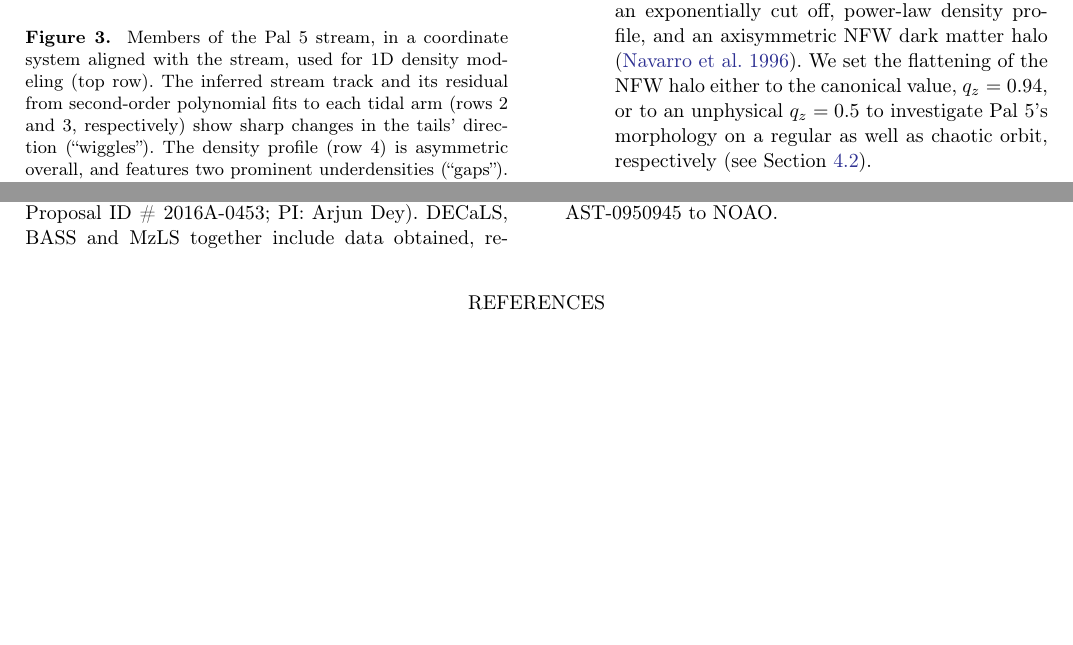
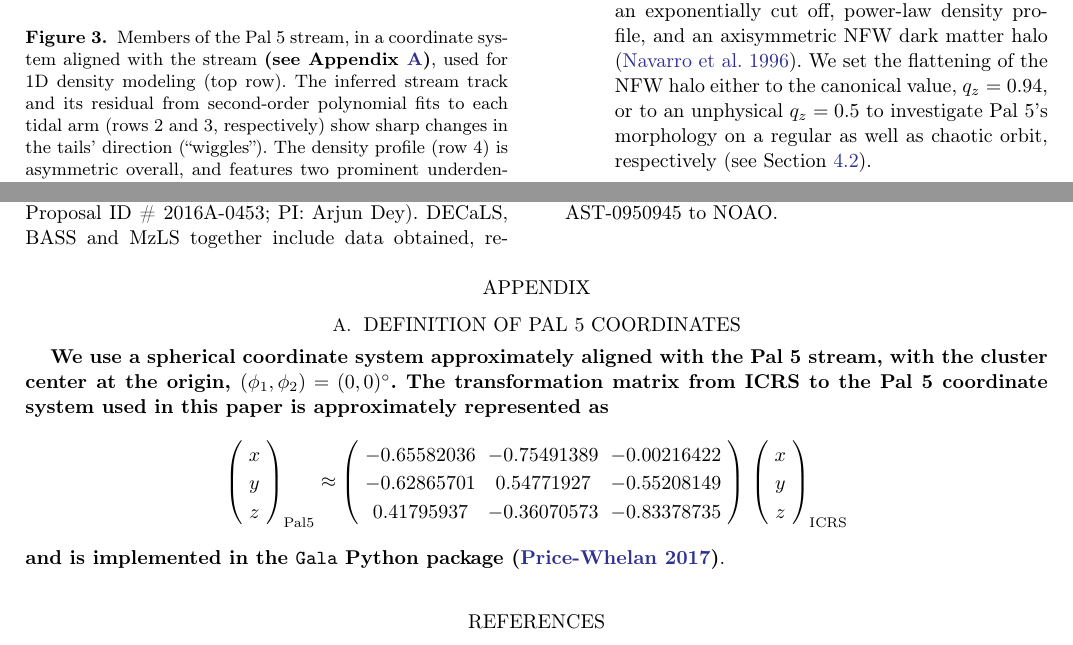
Before and after one commit to adrn/Pal5sBiggestFan, a LaTeX paper (paper/pal5fan.tex): two parts of pages 6 and 11 of 13, joined at a grey line, cut so that both start at the same text, the shorter picture padded with empty space. Compiled offline with pdfLaTeX.

Commit message:
add definition of pal 5 coordinate system

```diff
--- a/paper/pal5fan.tex
+++ b/paper/pal5fan.tex
@@ -240,7 +242,9 @@ We initialize bin centers between $\phi_1 \in (-20, 10)^\circ$ with a spacing of
 \includegraphics[width=0.8\columnwidth]{observed_profiles.pdf}
 \end{center}
 \caption{
-Members of the Pal~5 stream, in a coordinate system aligned with the stream, used for 1D density modeling (top row).
+Members of the Pal~5 stream, in a coordinate system aligned with the stream
+\changes{(see Appendix~\ref{sec:coordtransform})}, used for 1D density modeling
+(top row).
 The inferred stream track and its residual from second-order polynomial fits to each tidal arm (rows 2 and 3, respectively) show sharp changes in the tails' direction (``wiggles'').
 The density profile (row 4) is asymmetric overall, and features two prominent underdensities (``gaps'').
 The trailing tail remains thin even far from the cluster, while the leading has a marked increase in width past $\phi_1\gtrsim5^\circ$ (the ``fan'', row 5).
@@ -485,6 +489,33 @@ The Legacy Surveys consist of three individual and complementary projects: the D
 
 The Legacy Surveys imaging of the DESI footprint is supported by the Director, Office of Science, Office of High Energy Physics of the U.S. Department of Energy under Contract No. DE-AC02-05CH1123, by the National Energy Research Scientific Computing Center, a DOE Office of Science User Facility under the same contract; and by the U.S. National Science Foundation, Division of Astronomical Sciences under Contract No. AST-0950945 to NOAO.
 
+\appendix
+
+\section{Definition of Pal 5 coordinates}
+\label{sec:coordtransform}
+
+\changes{We use a spherical coordinate system approximately aligned with the Pal
+5 stream, with the cluster center at the origin, $(\phi_1, \phi_2) = (0,
+0)^\circ$.
+The transformation matrix from ICRS to the Pal 5 coordinate system used in this
+paper is approximately represented as}
+\begin{equation*}
+\left( \begin{array}{c}
+x \\
+y \\
+z \end{array} \right)_{\rm Pal 5} \approx
+\left( \begin{array}{ccc}
+-0.65582036 & -0.75491389 & -0.00216422 \\
+-0.62865701 &  0.54771927 & -0.55208149 \\
+ 0.41795937 & -0.36070573 & -0.83378735
+\end{array} \right) \,
+\left( \begin{array}{c}
+x \\
+y \\
+z \end{array} \right)_{\rm ICRS}
+\end{equation*}
+\changes{and is implemented in the \texttt{Gala} Python package \citep{gala}}.
+
 \bibliographystyle{aasjournal}
 \bibliography{pal5fan}
 
```
Also changed, not shown: paper/pal5fan.tex (6 more changed lines).
